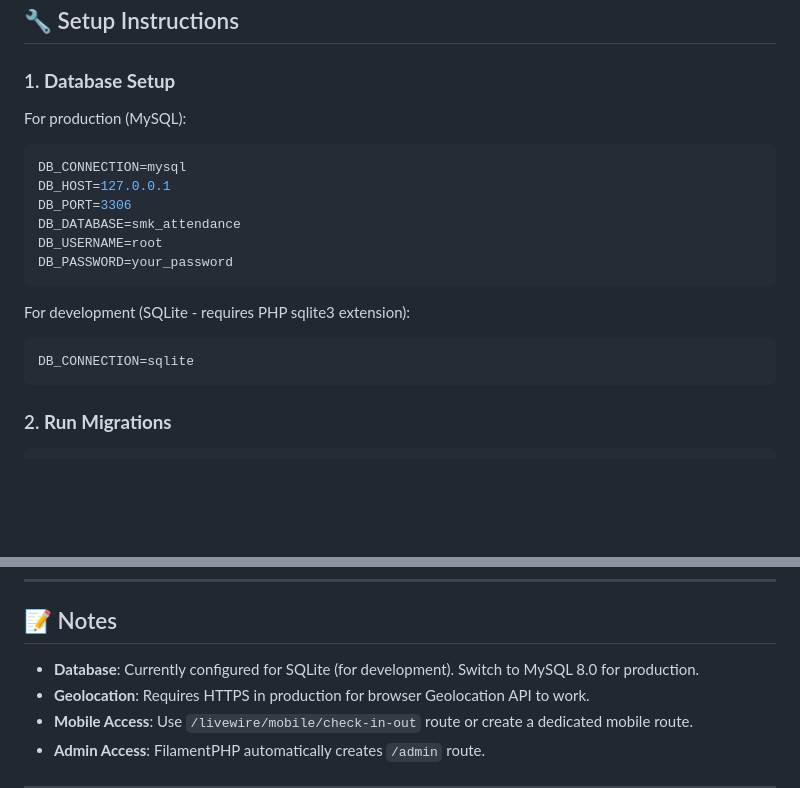
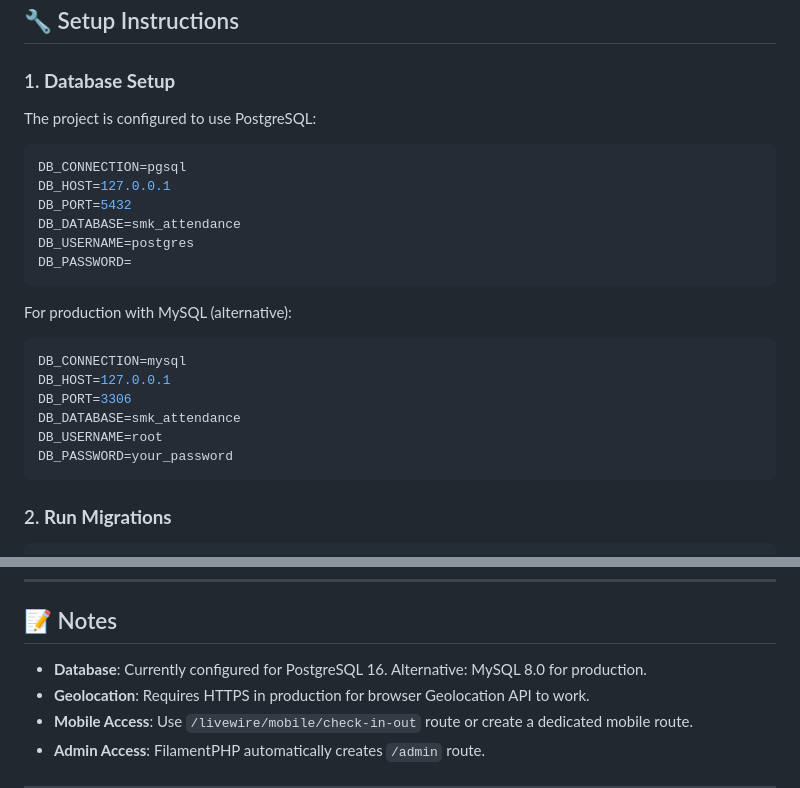
Before and after one commit to rafliaryansyah/pkm-attendances, a Markdown page: IMPLEMENTATION_GUIDE.md, 2 parts joined by grey strips. Drawn GitHub-style; blank space fills up the shorter version.

Commit message:
docs: Update database configuration to PostgreSQL 16
- Configure project to use PostgreSQL instead of MySQL/SQLite
- Update IMPLEMENTATION_GUIDE.md with PostgreSQL setup instructions
- Successfully ran migrations and seeded sample data
- Database: smk_attendance with 7 users and historical attendance records

Database includes:
- 1 Admin user (admin@smk.sch.id)
- 4 Teachers (various departments)
- 2 Staff members
- 7 days of attendance history
- Sample pending permit request

All core features are now fully functional with PostgreSQL backend.

````diff
--- a/IMPLEMENTATION_GUIDE.md
+++ b/IMPLEMENTATION_GUIDE.md
@@ -89,7 +89,17 @@ This is a comprehensive web-based attendance system built with **Laravel 11**, *
 
 ### 1. **Database Setup**
 
-For production (MySQL):
+The project is configured to use PostgreSQL:
+```env
+DB_CONNECTION=pgsql
+DB_HOST=127.0.0.1
+DB_PORT=5432
+DB_DATABASE=smk_attendance
+DB_USERNAME=postgres
+DB_PASSWORD=
+```
+
+For production with MySQL (alternative):
 ```env
 DB_CONNECTION=mysql
 DB_HOST=127.0.0.1
@@ -97,11 +107,6 @@ DB_PORT=3306
 DB_DATABASE=smk_attendance
 DB_USERNAME=root
 DB_PASSWORD=your_password
-```
-
-For development (SQLite - requires PHP sqlite3 extension):
-```env
-DB_CONNECTION=sqlite
 ```
 
 ### 2. **Run Migrations**
@@ -302,7 +307,7 @@ resources/views/livewire/mobile/
 
 ## 📝 Notes
 
-- **Database**: Currently configured for SQLite (for development). Switch to MySQL 8.0 for production.
+- **Database**: Currently configured for PostgreSQL 16. Alternative: MySQL 8.0 for production.
 - **Geolocation**: Requires HTTPS in production for browser Geolocation API to work.
 - **Mobile Access**: Use `/livewire/mobile/check-in-out` route or create a dedicated mobile route.
 - **Admin Access**: FilamentPHP automatically creates `/admin` route.
````
